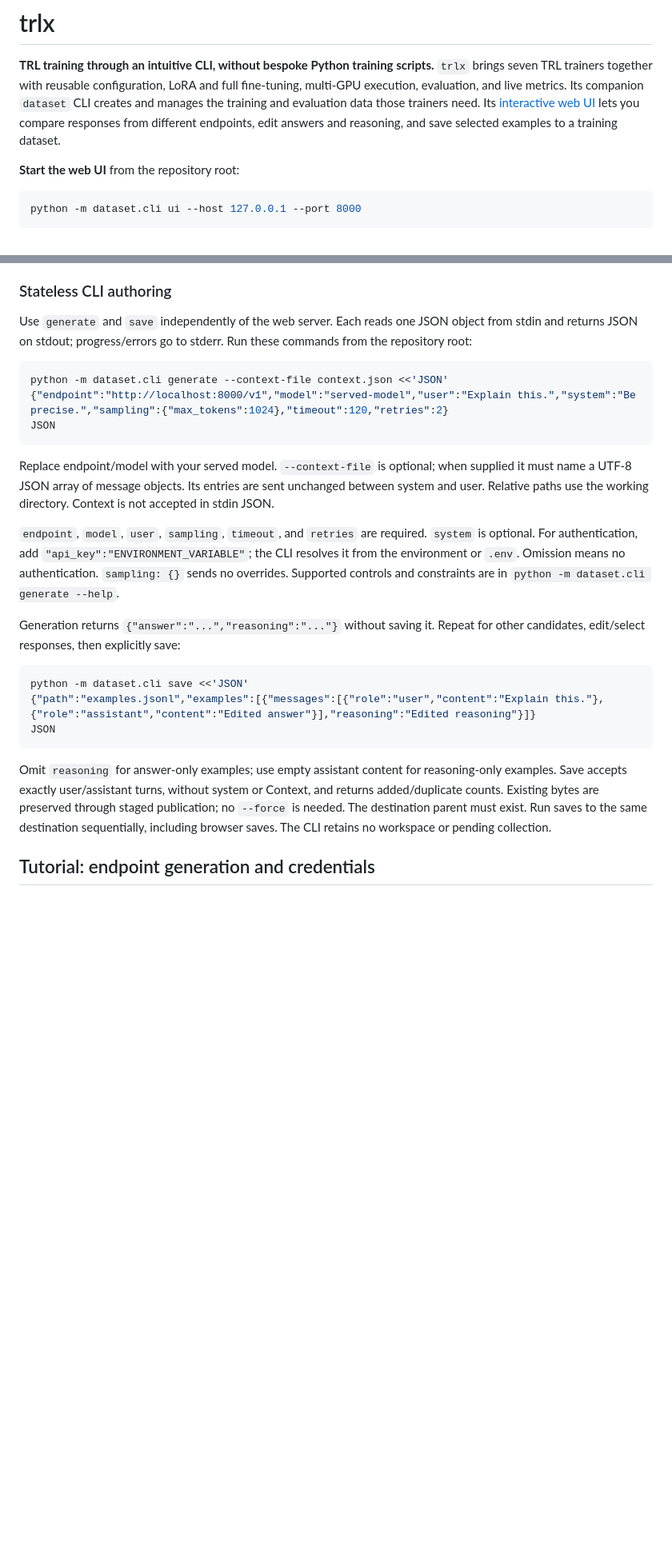
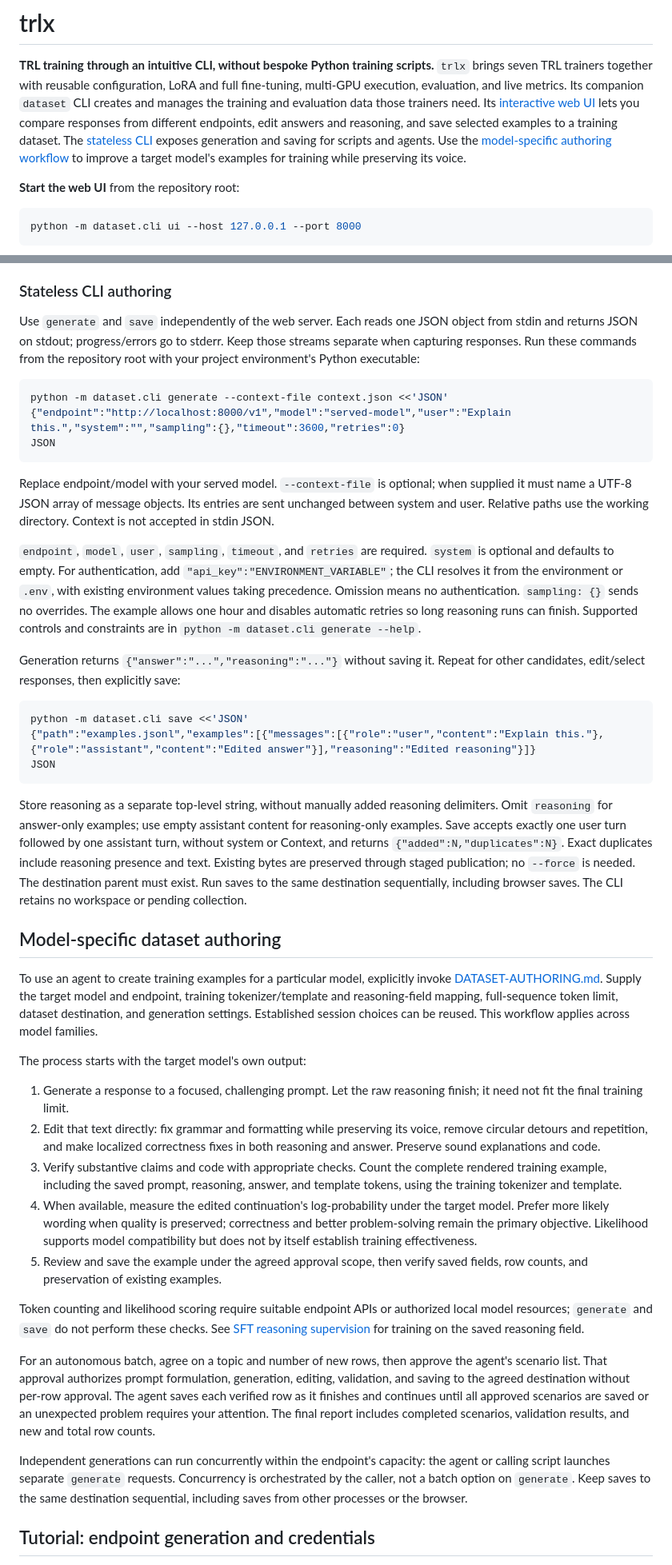
Before and after one commit to jakejb53/trlx, a Markdown page: README.md, 2 parts joined by grey strips. Shown at 80% size. GitHub-like rendering; blank space fills up the shorter version.

````diff
--- a/README.md
+++ b/README.md
@@ -6,7 +6,9 @@ fine-tuning, multi-GPU execution, evaluation, and live metrics. Its companion
 `dataset` CLI creates and manages the training and evaluation data those trainers need.
 Its [interactive web UI](#interactive-dataset-authoring) lets you compare responses
 from different endpoints, edit answers and reasoning, and save selected examples
-to a training dataset.
+to a training dataset. The [stateless CLI](#stateless-cli-authoring) exposes generation
+and saving for scripts and agents. Use the [model-specific authoring workflow](#model-specific-dataset-authoring)
+to improve a target model's examples for training while preserving its voice.
 
 **Start the web UI** from the repository root:
 
@@ -819,11 +824,12 @@ UI process for a destination and avoid concurrent writes from other applications
 
 Use `generate` and `save` independently of the web server. Each reads one JSON
 object from stdin and returns JSON on stdout; progress/errors go to stderr.
-Run these commands from the repository root:
+Keep those streams separate when capturing responses. Run these commands from the
+repository root with your project environment's Python executable:
 
 ```sh
 python -m dataset.cli generate --context-file context.json <<'JSON'
-{"endpoint":"http://localhost:8000/v1","model":"served-model","user":"Explain this.","system":"Be precise.","sampling":{"max_tokens":1024},"timeout":120,"retries":2}
+{"endpoint":"http://localhost:8000/v1","model":"served-model","user":"Explain this.","system":"","sampling":{},"timeout":3600,"retries":0}
 JSON
 ```
 
@@ -833,10 +839,12 @@ are sent unchanged between system and user. Relative paths use the working
 directory. Context is not accepted in stdin JSON.
 
 `endpoint`, `model`, `user`, `sampling`, `timeout`, and `retries` are required.
-`system` is optional. For authentication, add `"api_key":"ENVIRONMENT_VARIABLE"`;
-the CLI resolves it from the environment or `.env`. Omission means no authentication.
-`sampling: {}` sends no overrides. Supported controls and constraints are in
-`python -m dataset.cli generate --help`.
+`system` is optional and defaults to empty. For authentication, add
+`"api_key":"ENVIRONMENT_VARIABLE"`; the CLI resolves it from the environment or
+`.env`, with existing environment values taking precedence. Omission means no
+authentication. `sampling: {}` sends no overrides. The example allows one hour
+and disables automatic retries so long reasoning runs can finish. Supported
+controls and constraints are in `python -m dataset.cli generate --help`.
 
 Generation returns `{"answer":"...","reasoning":"..."}` without saving it.
 Repeat for other candidates, edit/select responses, then explicitly save:
@@ -847,12 +855,56 @@ python -m dataset.cli save <<'JSON'
 JSON
 ```
 
-Omit `reasoning` for answer-only examples; use empty assistant content for
-reasoning-only examples. Save accepts exactly user/assistant turns, without
-system or Context, and returns added/duplicate counts. Existing bytes are preserved
+Store reasoning as a separate top-level string, without manually added reasoning
+delimiters. Omit `reasoning` for answer-only examples; use empty assistant content
+for reasoning-only examples. Save accepts exactly one user turn followed by one
+assistant turn, without system or Context, and returns `{"added":N,"duplicates":N}`.
+Exact duplicates include reasoning presence and text. Existing bytes are preserved
 through staged publication; no `--force` is needed. The destination parent must
 exist. Run saves to the same destination sequentially, including browser saves.
 The CLI retains no workspace or pending collection.
+
+## Model-specific dataset authoring
+
+To use an agent to create training examples for a particular model, explicitly
+invoke [DATASET-AUTHORING.md](DATASET-AUTHORING.md). Supply the target model and
+endpoint, training tokenizer/template and reasoning-field mapping, full-sequence
+token limit, dataset destination, and generation settings. Established session
+choices can be reused. This workflow applies across model families.
+
+The process starts with the target model's own output:
+
+1. Generate a response to a focused, challenging prompt. Let the raw reasoning
+   finish; it need not fit the final training limit.
+2. Edit that text directly: fix grammar and formatting while preserving its voice,
+   remove circular detours and repetition, and make localized correctness fixes
+   in both reasoning and answer. Preserve sound explanations and code.
+3. Verify substantive claims and code with appropriate checks. Count the complete
+   rendered training example, including the saved prompt, reasoning, answer, and
+   template tokens, using the training tokenizer and template.
+4. When available, measure the edited continuation's log-probability under the
+   target model. Prefer more likely wording when quality is preserved; correctness
+   and better problem-solving remain the primary objective. Likelihood supports
+   model compatibility but does not by itself establish training effectiveness.
+5. Review and save the example under the agreed approval scope, then verify saved
+   fields, row counts, and preservation of existing examples.
+
+Token counting and likelihood scoring require suitable endpoint APIs or authorized
+local model resources; `generate` and `save` do not perform these checks. See
+[SFT reasoning supervision](#sft-reasoning-supervision) for training on the saved
+reasoning field.
+
+For an autonomous batch, agree on a topic and number of new rows, then approve the
+agent's scenario list. That approval authorizes prompt formulation, generation,
+editing, validation, and saving to the agreed destination without per-row approval.
+The agent saves each verified row as it finishes and continues until all approved
+scenarios are saved or an unexpected problem requires your attention. The final
+report includes completed scenarios, validation results, and new and total row counts.
+
+Independent generations can run concurrently within the endpoint's capacity: the
+agent or calling script launches separate `generate` requests. Concurrency is
+orchestrated by the caller, not a batch option on `generate`. Keep saves to the same
+destination sequential, including saves from other processes or the browser.
 
 ## Tutorial: endpoint generation and credentials
 
````
Also changed, not shown: other parts of README.md (+4 -1 lines).
